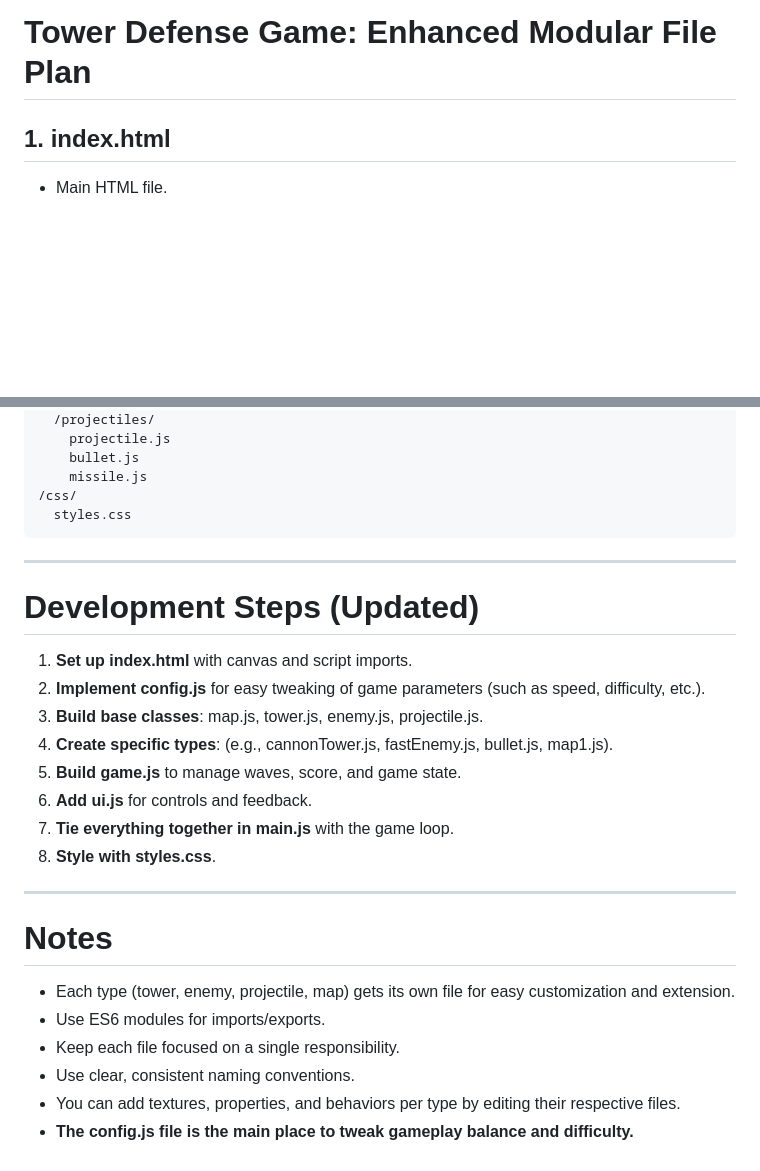
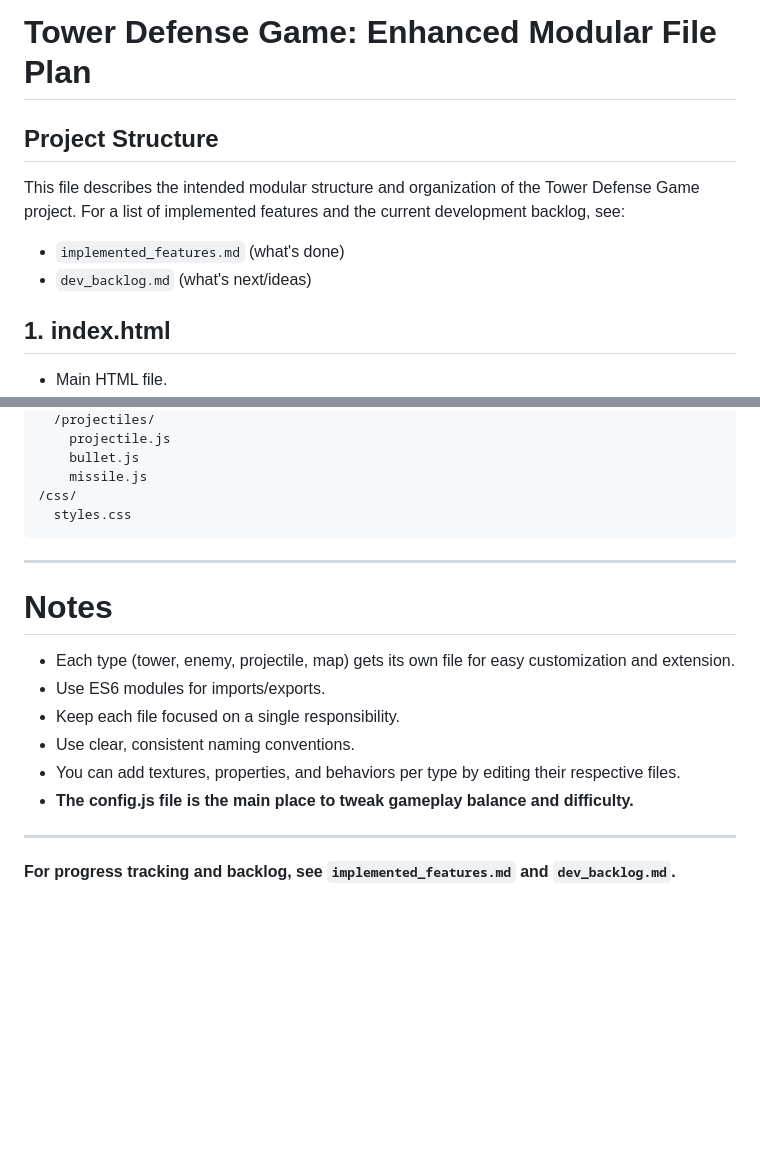
Before and after one commit to gustavheesen/tawer-defense, a Markdown page: plan.md, 2 parts joined by grey strips. Drawn GitHub-style; blank space fills up the shorter version.

Commit message:
Add development backlog and implemented features documentation for Tower Defense Game

```diff
--- a/plan.md
+++ b/plan.md
@@ -1,4 +1,10 @@
 # Tower Defense Game: Enhanced Modular File Plan
+
+## Project Structure
+
+This file describes the intended modular structure and organization of the Tower Defense Game project. For a list of implemented features and the current development backlog, see:
+- `implemented_features.md` (what's done)
+- `dev_backlog.md` (what's next/ideas)
 
 ## 1. **index.html**
 - Main HTML file.
@@ -106,18 +112,6 @@
 
 ---
 
-# **Development Steps (Updated)**
-1. **Set up index.html** with canvas and script imports.
-2. **Implement config.js** for easy tweaking of game parameters (such as speed, difficulty, etc.).
-3. **Build base classes**: map.js, tower.js, enemy.js, projectile.js.
-4. **Create specific types**: (e.g., cannonTower.js, fastEnemy.js, bullet.js, map1.js).
-5. **Build game.js** to manage waves, score, and game state.
-6. **Add ui.js** for controls and feedback.
-7. **Tie everything together in main.js** with the game loop.
-8. **Style with styles.css**.
-
----
-
 # **Notes**
 - Each type (tower, enemy, projectile, map) gets its own file for easy customization and extension.
 - Use ES6 modules for imports/exports.
@@ -125,3 +119,7 @@
 - Use clear, consistent naming conventions.
 - You can add textures, properties, and behaviors per type by editing their respective files.
 - **The config.js file is the main place to tweak gameplay balance and difficulty.**
+
+---
+
+**For progress tracking and backlog, see `implemented_features.md` and `dev_backlog.md`.**
```
Also changed, not shown: dev_backlog.md (added, +32 -0 lines), implemented_features.md (added, +52 -0 lines).
